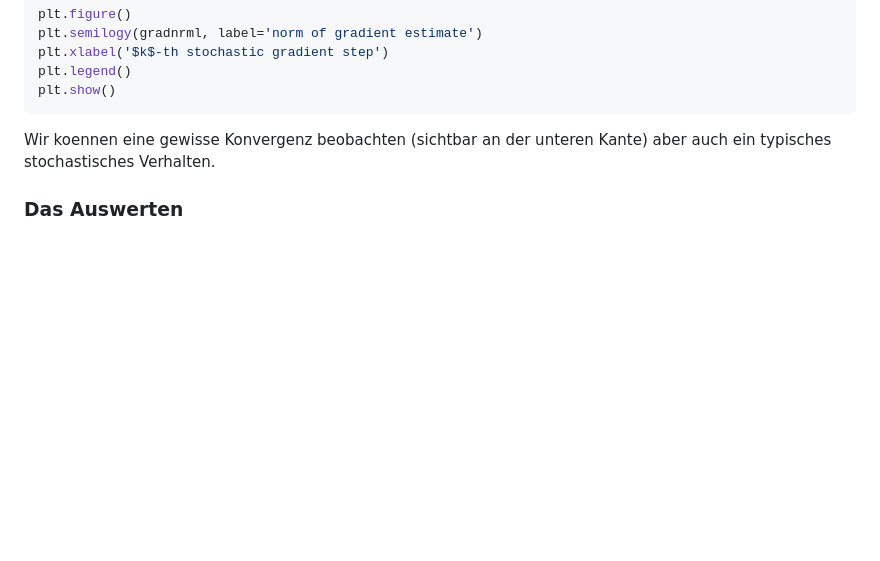
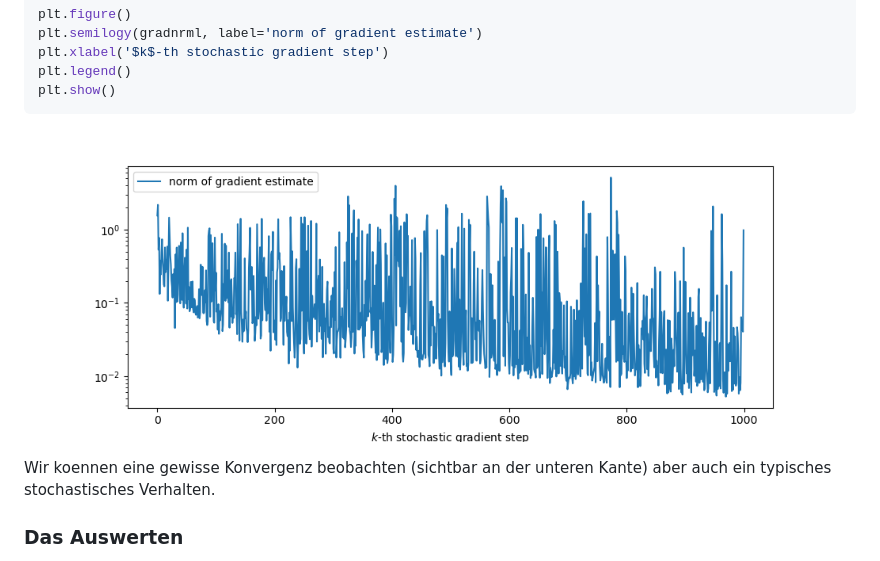
Before and after one commit to highlando/script-ndml, a Markdown page: 051_sngltarg.md, the part around the change. Drawn GitHub-style; pictures changed too: bilder/051_nnpeng_conv.png (added); blank space fills up the shorter version.

````diff
--- a/051_sngltarg.md
+++ b/051_sngltarg.md
@@ -169,6 +169,7 @@ plt.xlabel('$k$-th stochastic gradient step')
 plt.legend()
 plt.show()
 ```
+![Beispiel Konvergenz des Stochastischen Gradienten](bilder/051_nnpeng_conv.png)
 
 Wir koennen eine gewisse Konvergenz beobachten (sichtbar an der unteren Kante) aber auch ein typisches stochastisches Verhalten.
 
````
Also changed, not shown: 4 other files.
